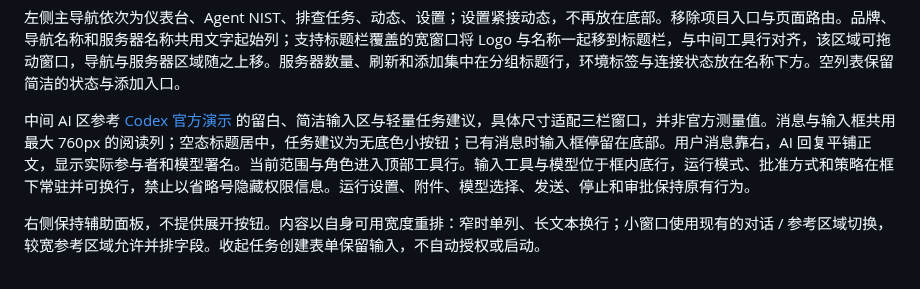
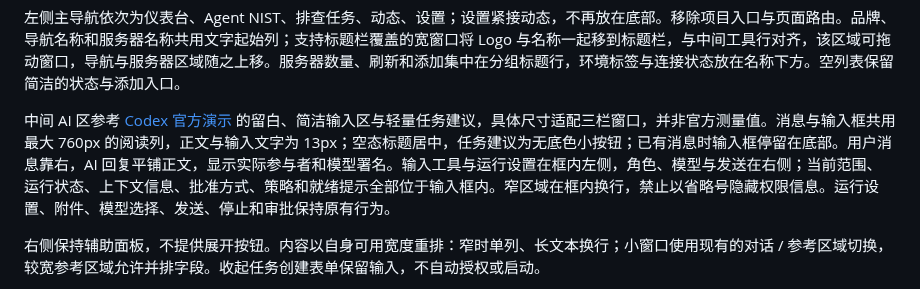
Before and after one commit to Bad0RANG3/Yukinal, a Markdown page: docs/ui-design-system.md, the part around the change. Rendered like a GitHub page.

```diff
--- a/docs/ui-design-system.md
+++ b/docs/ui-design-system.md
@@ -62,7 +62,7 @@
 
 左侧主导航依次为仪表台、Agent NIST、排查任务、动态、设置；设置紧接动态，不再放在底部。移除项目入口与页面路由。品牌、导航名称和服务器名称共用文字起始列；支持标题栏覆盖的宽窗口将 Logo 与名称一起移到标题栏，与中间工具行对齐，该区域可拖动窗口，导航与服务器区域随之上移。服务器数量、刷新和添加集中在分组标题行，环境标签与连接状态放在名称下方。空列表保留简洁的状态与添加入口。
 
-中间 AI 区参考 [Codex 官方演示](https://www.youtube.com/watch?v=HFM3se4lNiw) 的留白、简洁输入区与轻量任务建议，具体尺寸适配三栏窗口，并非官方测量值。消息与输入框共用最大 760px 的阅读列；空态标题居中，任务建议为无底色小按钮；已有消息时输入框停留在底部。用户消息靠右，AI 回复平铺正文，显示实际参与者和模型署名。当前范围与角色进入顶部工具行。输入工具与模型位于框内底行，运行模式、批准方式和策略在框下常驻并可换行，禁止以省略号隐藏权限信息。运行设置、附件、模型选择、发送、停止和审批保持原有行为。
+中间 AI 区参考 [Codex 官方演示](https://www.youtube.com/watch?v=HFM3se4lNiw) 的留白、简洁输入区与轻量任务建议，具体尺寸适配三栏窗口，并非官方测量值。消息与输入框共用最大 760px 的阅读列，正文与输入文字为 13px；空态标题居中，任务建议为无底色小按钮；已有消息时输入框停留在底部。用户消息靠右，AI 回复平铺正文，显示实际参与者和模型署名。输入工具与运行设置在框内左侧，角色、模型与发送在右侧；当前范围、运行状态、上下文信息、批准方式、策略和就绪提示全部位于输入框内。窄区域在框内换行，禁止以省略号隐藏权限信息。运行设置、附件、模型选择、发送、停止和审批保持原有行为。
 
 右侧保持辅助面板，不提供展开按钮。内容以自身可用宽度重排：窄时单列、长文本换行；小窗口使用现有的对话 / 参考区域切换，较宽参考区域允许并排字段。收起任务创建表单保留输入，不自动授权或启动。
 
```
Also changed, not shown: docs/desktop-window-direction.md (+5 -1 lines), docs/native-desktop-host.md (+4 -1 lines), docs/images/ui-compact-composer-20261017.png (added), 7 other files.
